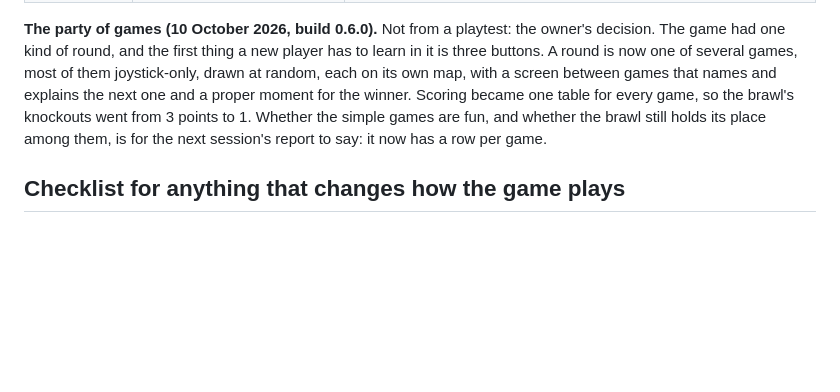
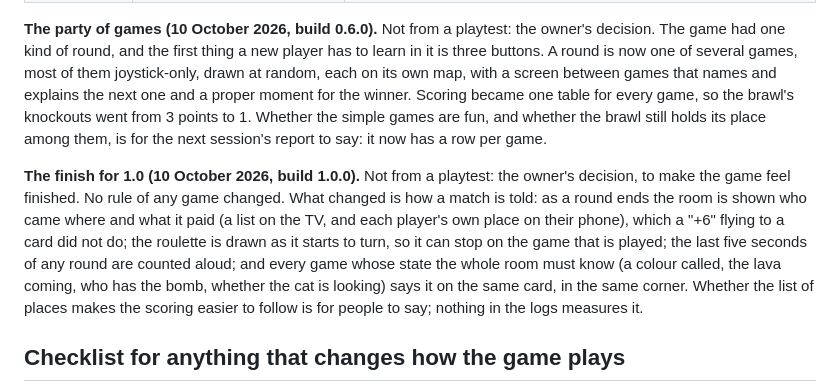
Before and after one commit to PHMFG/boom-pets, a Markdown page: docs/GAMEPLAY.md, the part around the change. Drawn GitHub-style; blank space fills up the shorter version.

Commit message:
Record the finishing work in the gameplay document's history

```diff
--- a/docs/GAMEPLAY.md
+++ b/docs/GAMEPLAY.md
@@ -155,6 +155,8 @@ One cause was found afterwards, by the tests written for the new match logs: eve
 
 **The party of games (10 October 2026, build 0.6.0).** Not from a playtest: the owner's decision. The game had one kind of round, and the first thing a new player has to learn in it is three buttons. A round is now one of several games, most of them joystick-only, drawn at random, each on its own map, with a screen between games that names and explains the next one and a proper moment for the winner. Scoring became one table for every game, so the brawl's knockouts went from 3 points to 1. Whether the simple games are fun, and whether the brawl still holds its place among them, is for the next session's report to say: it now has a row per game.
 
+**The finish for 1.0 (10 October 2026, build 1.0.0).** Not from a playtest: the owner's decision, to make the game feel finished. No rule of any game changed. What changed is how a match is told: as a round ends the room is shown who came where and what it paid (a list on the TV, and each player's own place on their phone), which a "+6" flying to a card did not do; the roulette is drawn as it starts to turn, so it can stop on the game that is played; the last five seconds of any round are counted aloud; and every game whose state the whole room must know (a colour called, the lava coming, who has the bomb, whether the cat is looking) says it on the same card, in the same corner. Whether the list of places makes the scoring easier to follow is for people to say; nothing in the logs measures it.
+
 ## Checklist for anything that changes how the game plays
 
 1. It answers something seen in play or decided by the owner, and you can say which pillar it serves.
```
